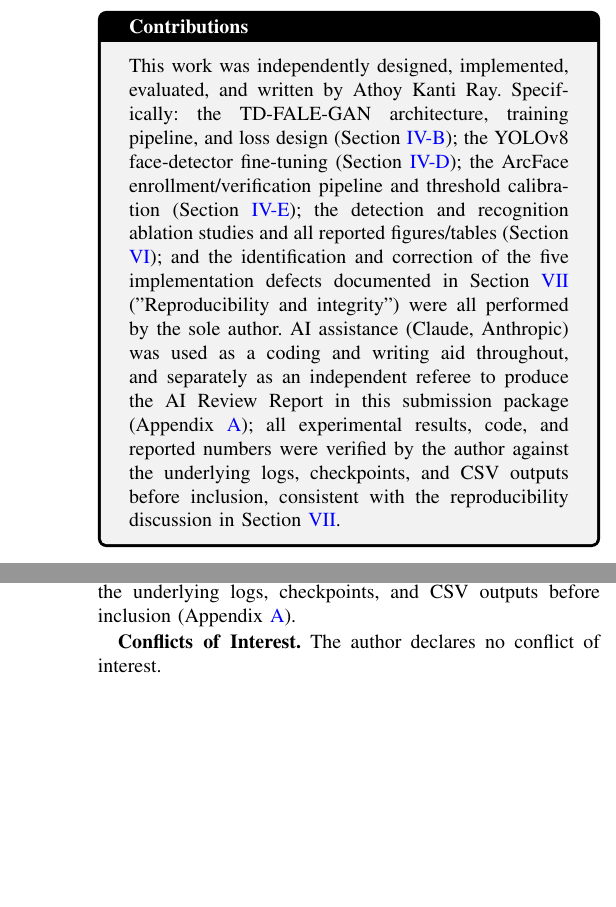
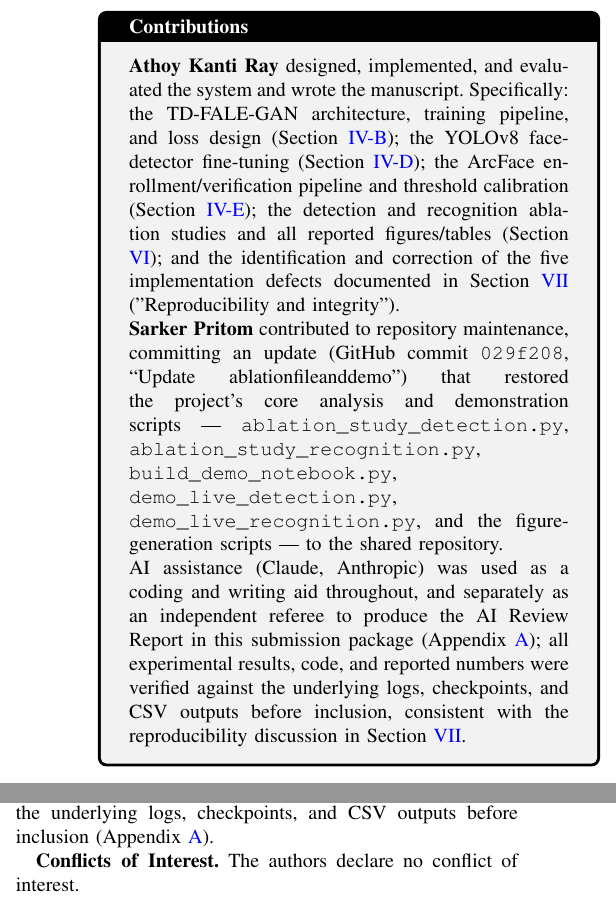
Before and after one commit to ATHOY43259/lab_security, a LaTeX paper (paper/main.tex): two parts of the columns of pages 1 and 11 of 15, joined at a grey line, cut at the place of the change, the shorter picture padded with empty space. Compiled offline with pdfLaTeX.

Commit message:
Add Sarker Pritom as second author, credit his real contribution accurately
- Author block now lists both authors (Athoy Kanti Ray, Sarker Pritom),
  same affiliation (AIUB)
- Contributions box split: Athoy credited for system design/implementation/
  evaluation/writing as before; Pritom credited specifically and accurately
  for GitHub commit 029f208 ("Update ablationfileanddemo"), which restored
  the project's core analysis and demo scripts to the shared repository --
  a real, verifiable commit under his own GitHub account, not an inflated
  claim of authorship over code he didn't write
- Conflicts of Interest declaration pluralized to match two authors

```diff
--- a/paper/main.tex
+++ b/paper/main.tex
@@ -35,8 +35,8 @@ Email: athoykanti.roy1612@gmail.com}}
 \maketitle
 
 \begin{tcolorbox}[colback=gray!10,colframe=black,title=Contributions,fonttitle=\bfseries]
-This work was independently designed, implemented, evaluated, and
-written by Athoy Kanti Ray. Specifically: the TD-FALE-GAN
+\textbf{Athoy Kanti Ray} designed, implemented, and evaluated the
+system and wrote the manuscript. Specifically: the TD-FALE-GAN
 architecture, training pipeline, and loss design (Section
 \ref{sec:proposedarch}); the YOLOv8 face-detector fine-tuning
 (Section \ref{sec:detectorfinetuning}); the ArcFace
@@ -45,15 +45,23 @@ enrollment/verification pipeline and threshold calibration
 ablation studies and all reported figures/tables (Section
 \ref{sec:results}); and the identification and correction of the
 five implementation defects documented in Section
-\ref{sec:discussion} ("Reproducibility and integrity") were all
-performed by the sole author. AI assistance (Claude, Anthropic)
-was used as a coding and writing aid throughout, and separately as
-an independent referee to produce the AI Review Report in this
-submission package (Appendix~\ref{app:review}); all experimental
-results, code, and reported numbers were verified by the author
-against the underlying logs, checkpoints, and CSV outputs before
-inclusion, consistent with the reproducibility discussion in
-Section~\ref{sec:discussion}.
+\ref{sec:discussion} ("Reproducibility and integrity").
+
+\textbf{Sarker Pritom} contributed to repository maintenance,
+committing an update (GitHub commit \texttt{029f208}, ``Update
+ablationfileanddemo'') that restored the project's core analysis
+and demonstration scripts --- \texttt{ablation\_study\_detection.py},
+\texttt{ablation\_study\_recognition.py}, \texttt{build\_demo\_notebook.py},
+\texttt{demo\_live\_detection.py}, \texttt{demo\_live\_recognition.py},
+and the figure-generation scripts --- to the shared repository.
+
+AI assistance (Claude, Anthropic) was used as a coding and writing
+aid throughout, and separately as an independent referee to
+produce the AI Review Report in this submission package
+(Appendix~\ref{app:review}); all experimental results, code, and
+reported numbers were verified against the underlying logs,
+checkpoints, and CSV outputs before inclusion, consistent with the
+reproducibility discussion in Section~\ref{sec:discussion}.
 \end{tcolorbox}
 
 \begin{abstract}
@@ -1469,7 +1477,7 @@ results, and reported numbers were independently verified by the
 author against the underlying logs, checkpoints, and CSV outputs
 before inclusion (Appendix~\ref{app:evidence}).
 
-\textbf{Conflicts of Interest.} The author declares no conflict
+\textbf{Conflicts of Interest.} The authors declare no conflict
 of interest.
 
 % ============================================================
```
Also changed, not shown: paper/main.tex (6 more changed lines).
